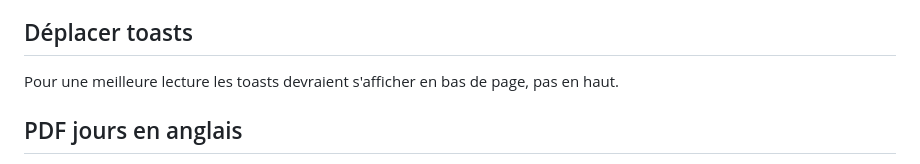
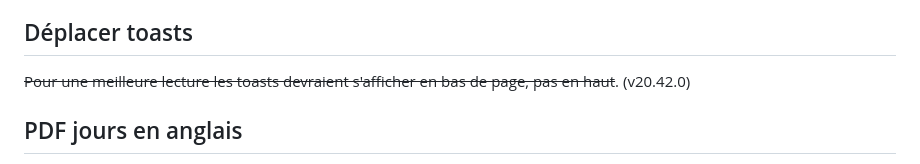
Before and after one commit to Numa-Q/TheElectri-Cal, a Markdown page: README.md, the part around the change. Rendered like a GitHub page.

```diff
--- a/README.md
+++ b/README.md
@@ -44,7 +44,7 @@ Voici un résumé des mesures prises :
 En résumé, l'approche est de traiter toutes les données provenant de l'utilisateur comme potentiellement non fiables et de les échapper systématiquement juste avant qu'elles ne soient insérées dans le HTML de la page. Cela garantit que les éventuels scripts malveillants injectés sont traités comme du texte simple et non exécutés par le navigateur, prévenant ainsi les attaques XSS.
 
 ## Déplacer toasts
-Pour une meilleure lecture les toasts devraient s'afficher en bas de page, pas en haut.
+~~Pour une meilleure lecture les toasts devraient s'afficher en bas de page, pas en haut~~. (v20.42.0)
 
 ## PDF jours en anglais
 Oui, la ligne `Day.js current locale at PDF generation start: en` dans la console indique que la locale globale de Day.js est actuellement définie sur l'anglais au moment où ce message est enregistré dans la fonction `generatePermanencePdfTable`.
```
